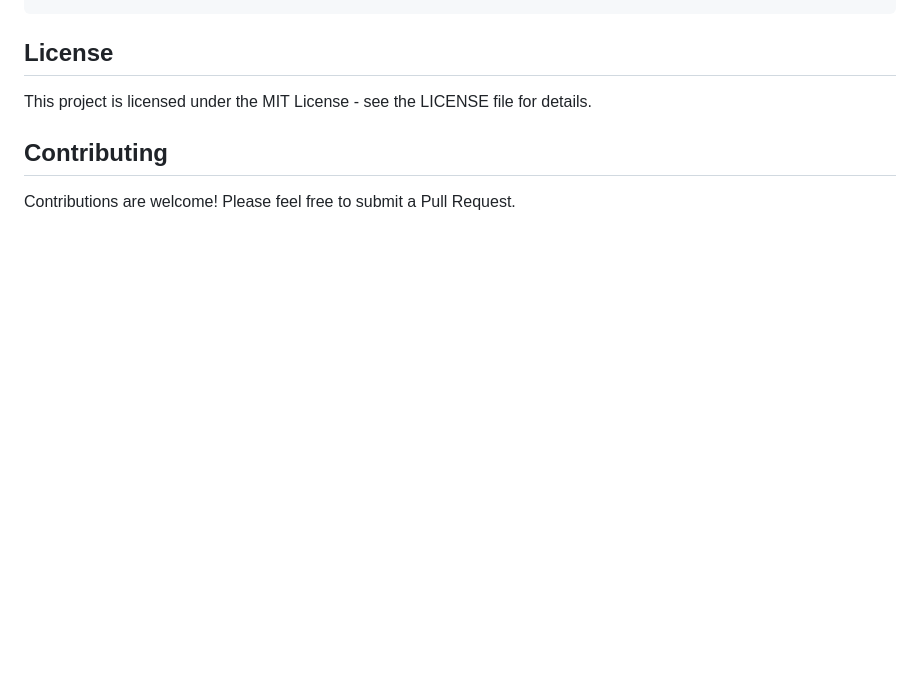
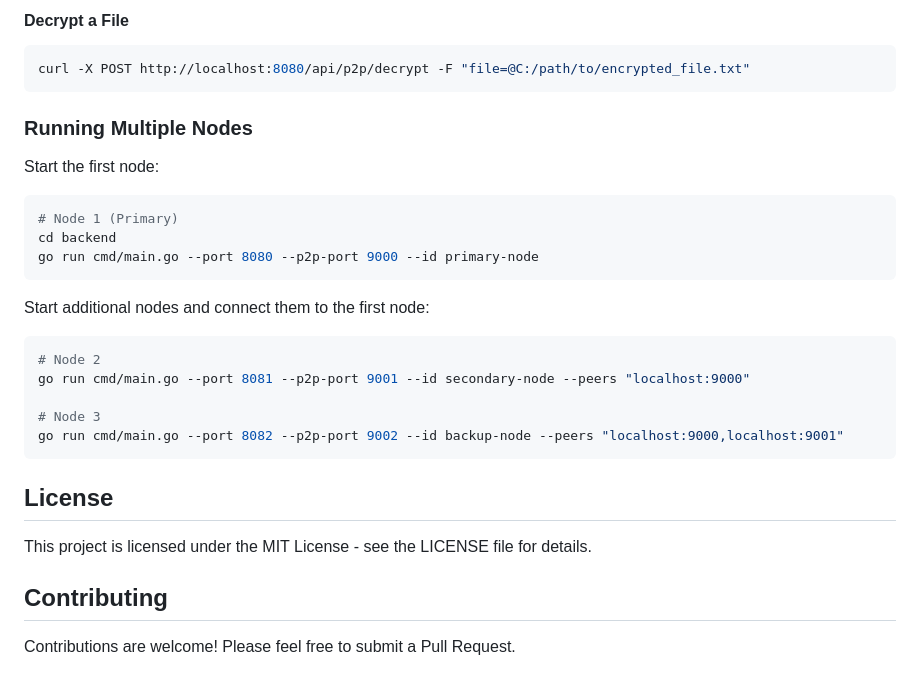
Before and after one commit to SyedHamm/FileGO, a Markdown page: README.md, the part around the change printed below. Drawn GitHub-style; blank space fills up the shorter version.

````diff
--- a/README.md
+++ b/README.md
@@ -129,3 +248,27 @@ curl -X POST http://localhost:8080/api/files/myfile.txt -H "Content-Type: multip
+#### Decrypt a File
+
+```bash
+curl -X POST http://localhost:8080/api/p2p/decrypt -F "file=@C:/path/to/encrypted_file.txt"
+```
+
+### Running Multiple Nodes
+
+Start the first node:
+
+```bash
+# Node 1 (Primary)
+cd backend
+go run cmd/main.go --port 8080 --p2p-port 9000 --id primary-node
+```
+
+Start additional nodes and connect them to the first node:
+
+```bash
+# Node 2
+go run cmd/main.go --port 8081 --p2p-port 9001 --id secondary-node --peers "localhost:9000"
+
+# Node 3
+go run cmd/main.go --port 8082 --p2p-port 9002 --id backup-node --peers "localhost:9000,localhost:9001"
 ```
 
 ## License
````
Also changed, not shown: other parts of README.md (+126 -7 lines).
